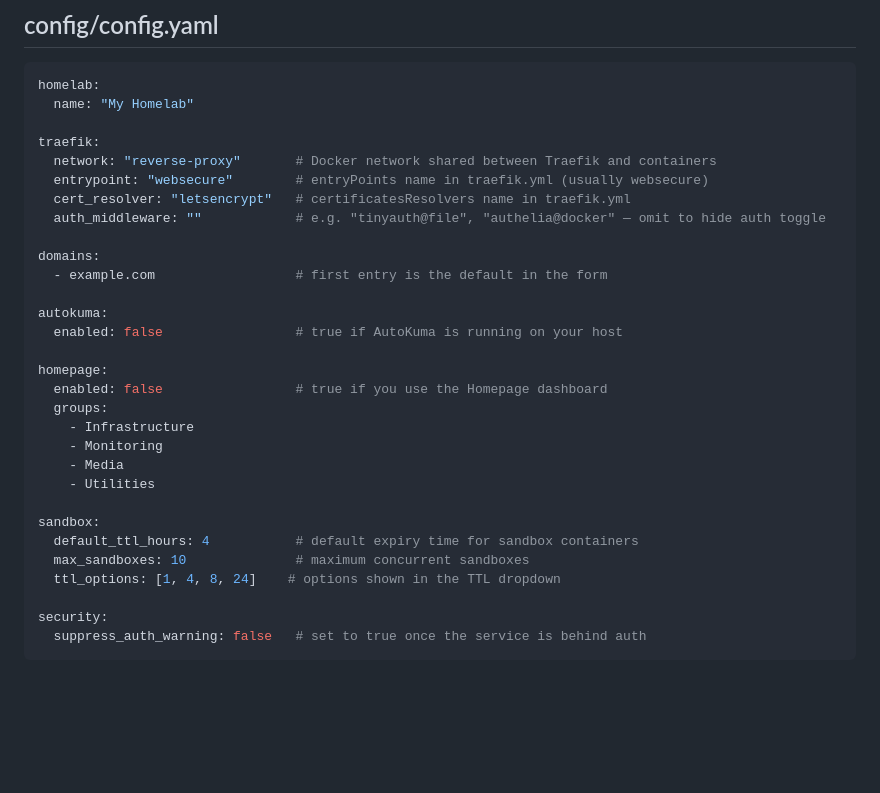
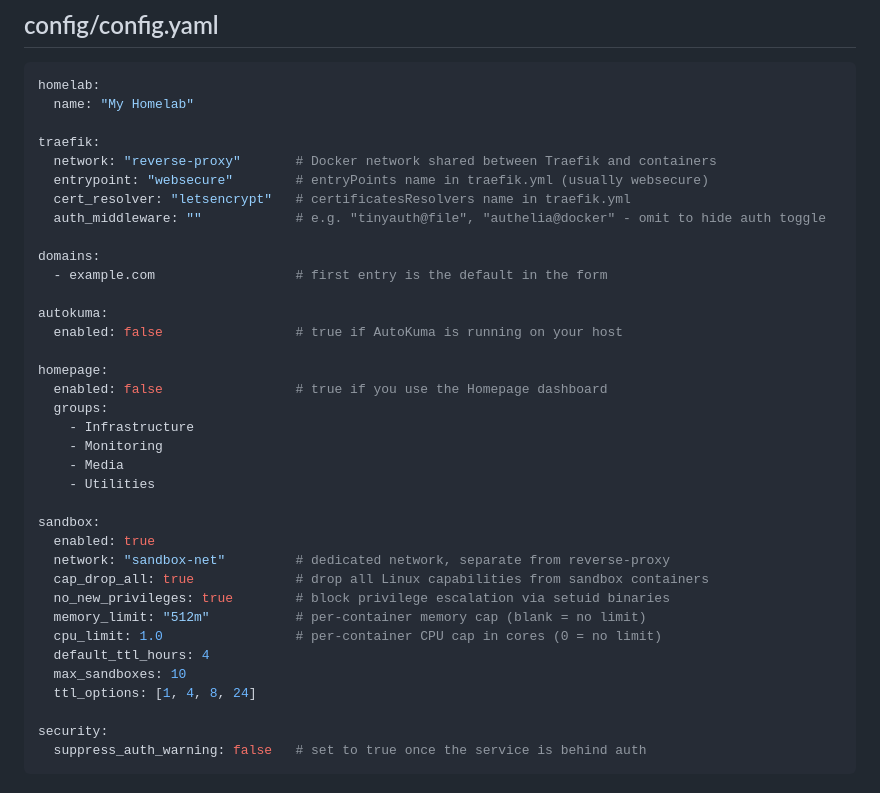
Before and after one commit to filecore/homelab-helper, a Markdown page: README.md, the part around one of its changes. GitHub-like rendering; blank space fills up the shorter version.

```diff
--- a/README.md
+++ b/README.md
@@ -69,7 +69,7 @@ traefik:
   network: "reverse-proxy"       # Docker network shared between Traefik and containers
   entrypoint: "websecure"        # entryPoints name in traefik.yml (usually websecure)
   cert_resolver: "letsencrypt"   # certificatesResolvers name in traefik.yml
-  auth_middleware: ""            # e.g. "tinyauth@file", "authelia@docker" — omit to hide auth toggle
+  auth_middleware: ""            # e.g. "tinyauth@file", "authelia@docker" - omit to hide auth toggle
 
 domains:
   - example.com                  # first entry is the default in the form
@@ -86,9 +86,15 @@ homepage:
     - Utilities
 
 sandbox:
-  default_ttl_hours: 4           # default expiry time for sandbox containers
-  max_sandboxes: 10              # maximum concurrent sandboxes
-  ttl_options: [1, 4, 8, 24]    # options shown in the TTL dropdown
+  enabled: true
+  network: "sandbox-net"         # dedicated network, separate from reverse-proxy
+  cap_drop_all: true             # drop all Linux capabilities from sandbox containers
+  no_new_privileges: true        # block privilege escalation via setuid binaries
+  memory_limit: "512m"           # per-container memory cap (blank = no limit)
+  cpu_limit: 1.0                 # per-container CPU cap in cores (0 = no limit)
+  default_ttl_hours: 4
+  max_sandboxes: 10
+  ttl_options: [1, 4, 8, 24]
 
 security:
   suppress_auth_warning: false   # set to true once the service is behind auth
```
Also changed, not shown: other parts of README.md (+24 -14 lines).
